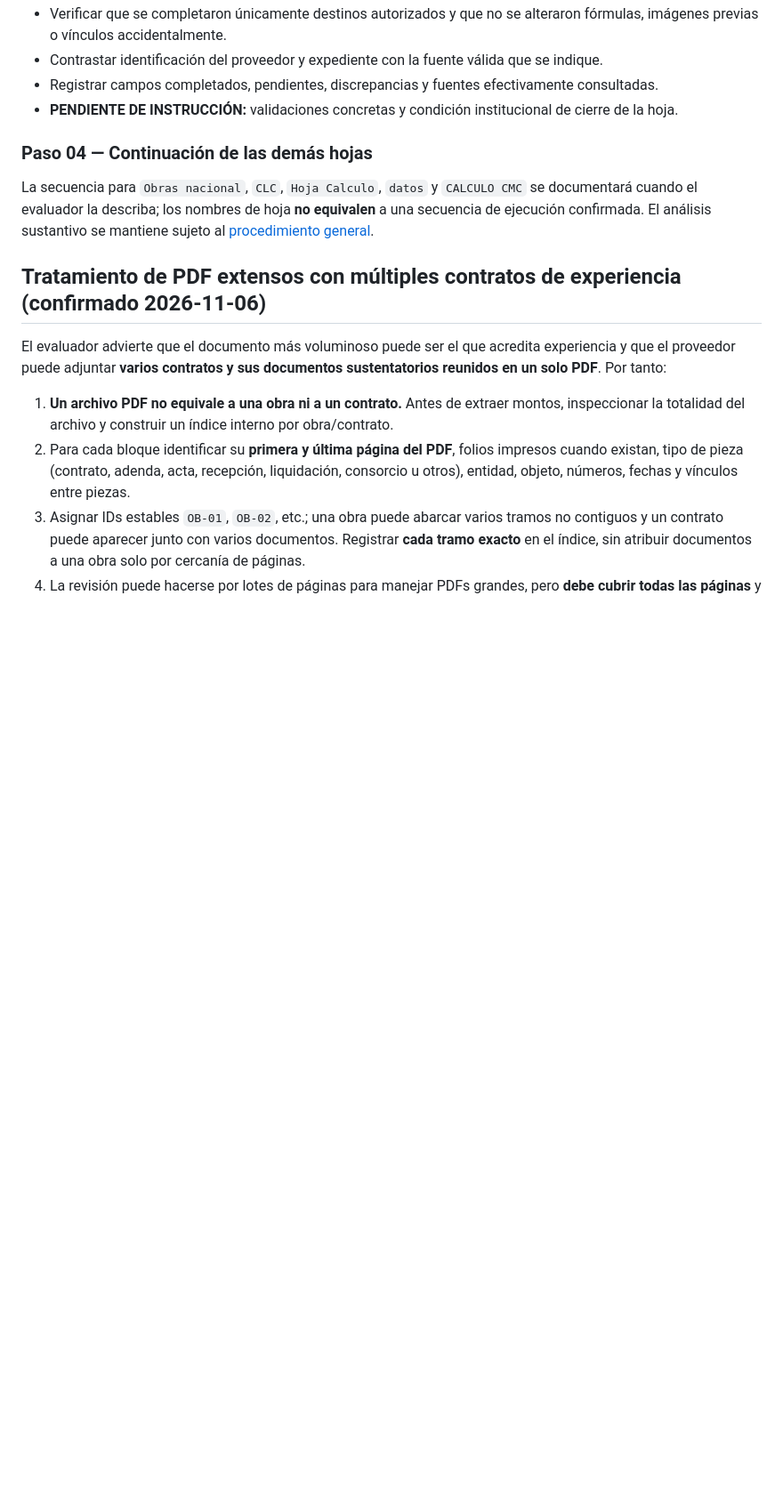
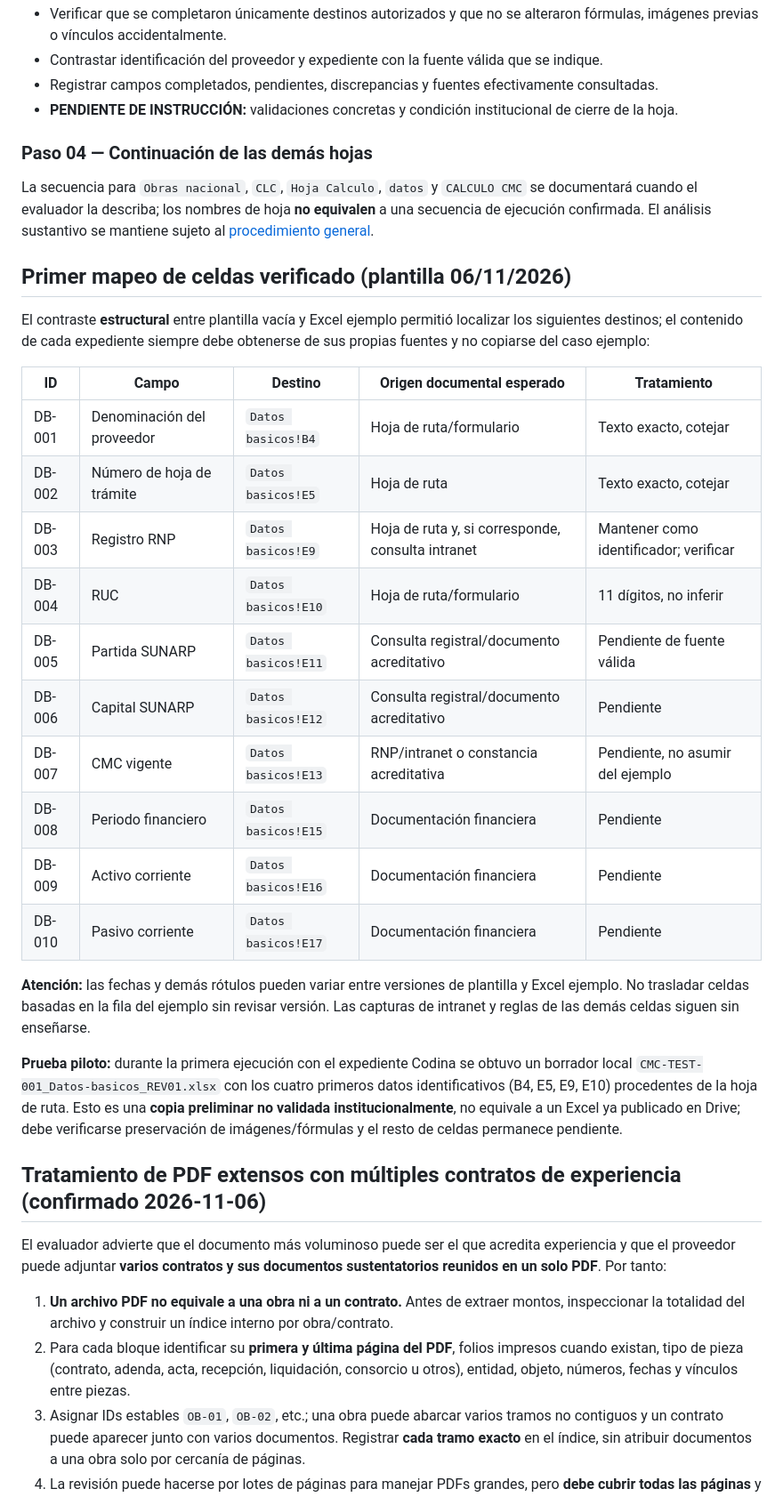
Before and after one commit to NoeCalle/oece-asistente, a Markdown page: procedimientos/llenado-excel-aumento-cmc.md, the part around one of its changes. Shown at 89% size. Drawn GitHub-style; blank space fills up the shorter version.

Commit message:
docs(cmc): mapear celdas básicas y registrar primera prueba de agentes

```diff
--- a/procedimientos/llenado-excel-aumento-cmc.md
+++ b/procedimientos/llenado-excel-aumento-cmc.md
@@ -72,6 +72,27 @@ Al definir cada instrucción, registrar además:
 
 La secuencia para `Obras nacional`, `CLC`, `Hoja Calculo`, `datos` y `CALCULO CMC` se documentará cuando el evaluador la describa; los nombres de hoja **no equivalen** a una secuencia de ejecución confirmada. El análisis sustantivo se mantiene sujeto al [procedimiento general](aumento-cmc.md).
 
+## Primer mapeo de celdas verificado (plantilla 06/11/2026)
+
+El contraste **estructural** entre plantilla vacía y Excel ejemplo permitió localizar los siguientes destinos; el contenido de cada expediente siempre debe obtenerse de sus propias fuentes y no copiarse del caso ejemplo:
+
+| ID | Campo | Destino | Origen documental esperado | Tratamiento |
+|---|---|---|---|---|
+| DB-001 | Denominación del proveedor | `Datos basicos!B4` | Hoja de ruta/formulario | Texto exacto, cotejar |
+| DB-002 | Número de hoja de trámite | `Datos basicos!E5` | Hoja de ruta | Texto exacto, cotejar |
+| DB-003 | Registro RNP | `Datos basicos!E9` | Hoja de ruta y, si corresponde, consulta intranet | Mantener como identificador; verificar |
+| DB-004 | RUC | `Datos basicos!E10` | Hoja de ruta/formulario | 11 dígitos, no inferir |
+| DB-005 | Partida SUNARP | `Datos basicos!E11` | Consulta registral/documento acreditativo | Pendiente de fuente válida |
+| DB-006 | Capital SUNARP | `Datos basicos!E12` | Consulta registral/documento acreditativo | Pendiente |
+| DB-007 | CMC vigente | `Datos basicos!E13` | RNP/intranet o constancia acreditativa | Pendiente, no asumir del ejemplo |
+| DB-008 | Periodo financiero | `Datos basicos!E15` | Documentación financiera | Pendiente |
+| DB-009 | Activo corriente | `Datos basicos!E16` | Documentación financiera | Pendiente |
+| DB-010 | Pasivo corriente | `Datos basicos!E17` | Documentación financiera | Pendiente |
+
+**Atención:** las fechas y demás rótulos pueden variar entre versiones de plantilla y Excel ejemplo. No trasladar celdas basadas en la fila del ejemplo sin revisar versión. Las capturas de intranet y reglas de las demás celdas siguen sin enseñarse.
+
+**Prueba piloto:** durante la primera ejecución con el expediente Codina se obtuvo un borrador local `CMC-TEST-001_Datos-basicos_REV01.xlsx` con los cuatro primeros datos identificativos (B4, E5, E9, E10) procedentes de la hoja de ruta. Esto es una **copia preliminar no validada institucionalmente**, no equivale a un Excel ya publicado en Drive; debe verificarse preservación de imágenes/fórmulas y el resto de celdas permanece pendiente.
+
 ## Tratamiento de PDF extensos con múltiples contratos de experiencia (confirmado 2026-11-06)
 
 El evaluador advierte que el documento más voluminoso puede ser el que acredita experiencia y que el proveedor puede adjuntar **varios contratos y sus documentos sustentatorios reunidos en un solo PDF**. Por tanto:
```
Also changed, not shown: other parts of procedimientos/llenado-excel-aumento-cmc.md (+2 -1 lines).
